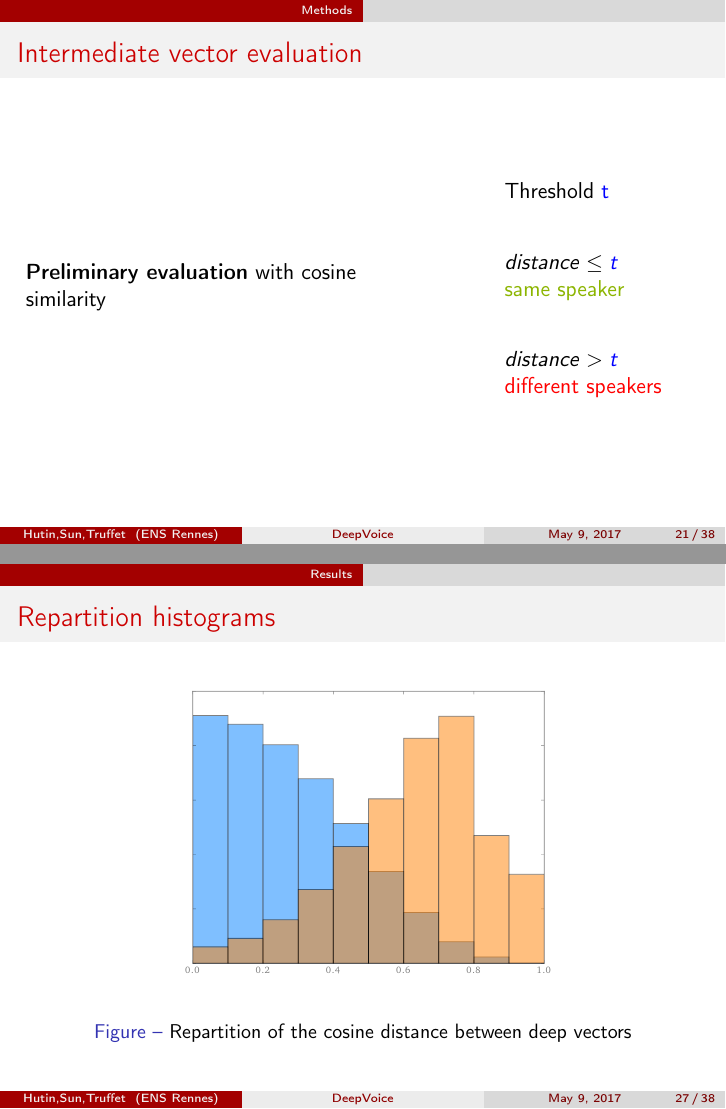
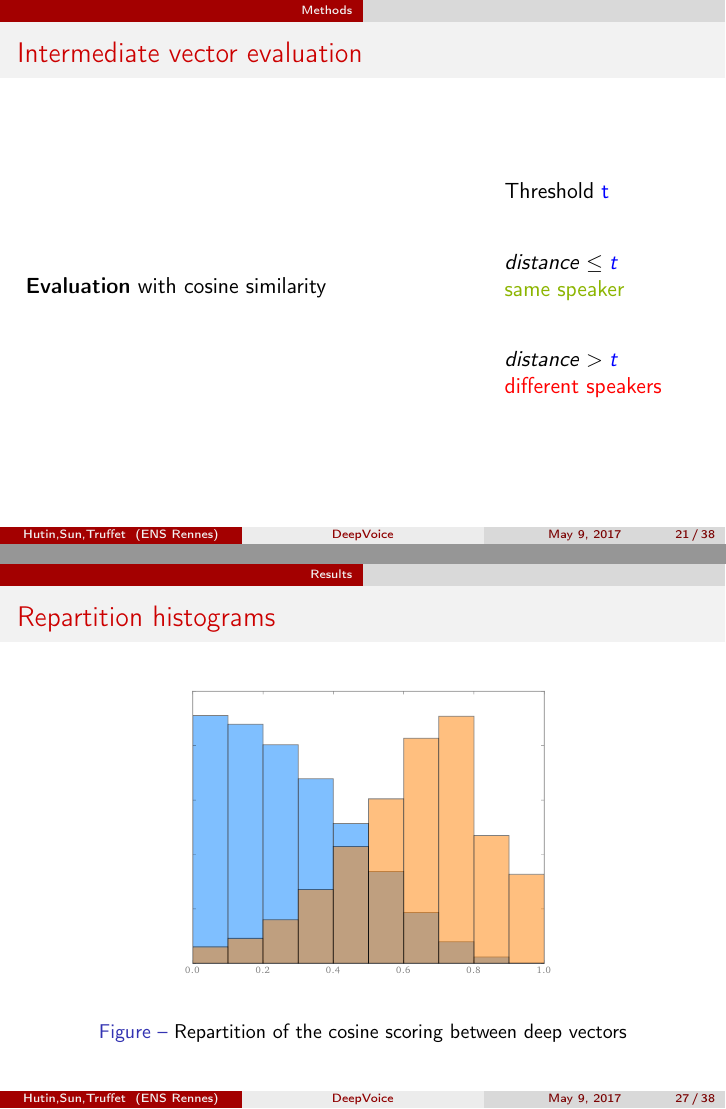
Before and after one commit to RemySun/DeepVoice, LaTeX slides (Slides2/exp.tex): pages 43 and 55 of 73, joined at a grey line. Compiled offline with pdfLaTeX.

Commit message:
minor changes

```diff
--- a/Slides2/exp.tex
+++ b/Slides2/exp.tex
@@ -836,7 +836,7 @@ Deep neural networks are interesting because:
   \begin{columns}
     \column{0.6\textwidth}
 
-   \textbf{Preliminary evaluation} with cosine similarity
+   \textbf{Evaluation} with cosine similarity
 
 
     \column{0.35\textwidth}
@@ -1189,7 +1189,7 @@ Deep neural networks are interesting because:
       \includegraphics[width=8cm]{cosine_same.pdf}
       \caption{%
         \begin{varwidth}[t]{10cm}
-        Repartition of the cosine distance between \\
+        Repartition of the cosine scoring between \\
         deep vectors from the same speaker
         \end{varwidth}}
       \label{cos_same}
@@ -1203,7 +1203,7 @@ Deep neural networks are interesting because:
       \includegraphics[width=8cm]{cosine_diff.pdf}
       \caption{%
         \begin{varwidth}[t]{10cm}
-        Repartition of the cosine distance between \\
+        Repartition of the cosine scoring between \\
         deep vectors from different speakers
         \end{varwidth}}
   	\label{cos_diff}
@@ -1217,7 +1217,7 @@ Deep neural networks are interesting because:
       \includegraphics[width=8cm]{cosine_both.pdf}
       \caption{%
         \begin{varwidth}[t]{10cm}
-        Repartition of the cosine distance between deep vectors\\
+        Repartition of the cosine scoring between deep vectors\\
 
         \end{varwidth}}
 
```
